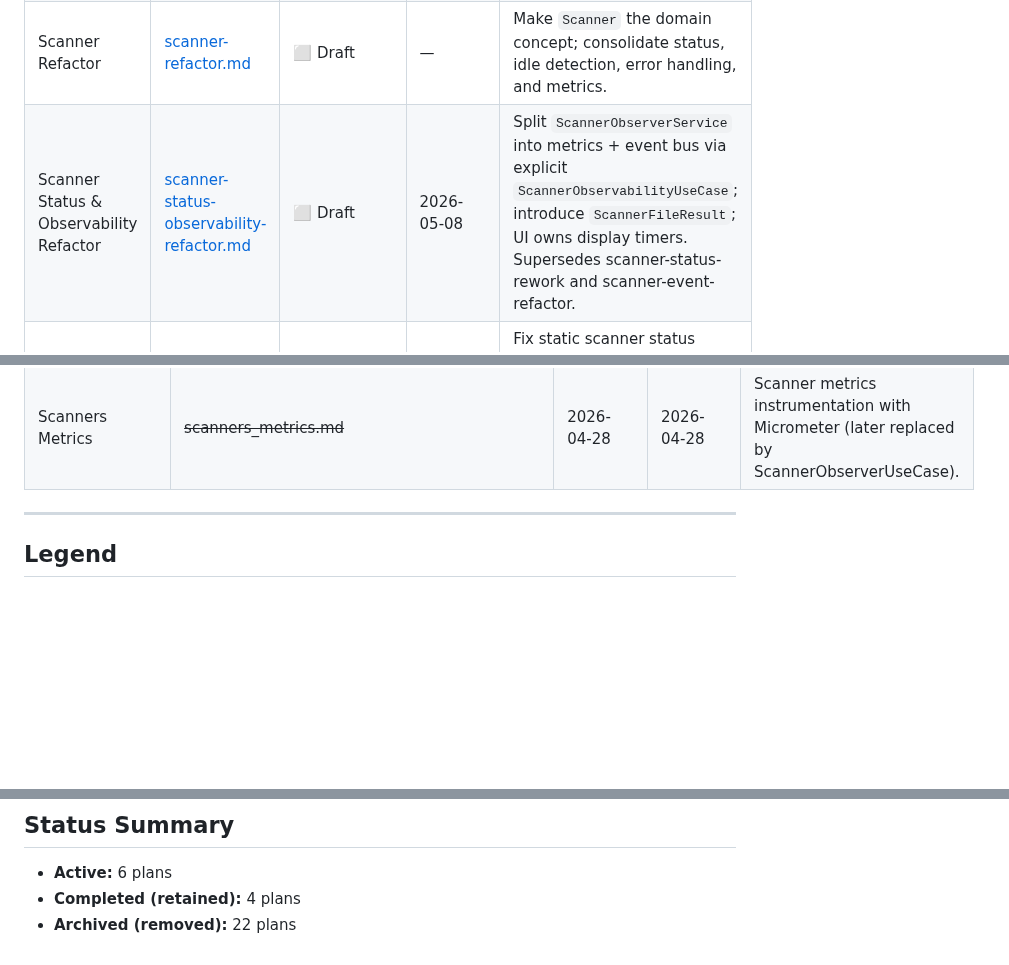
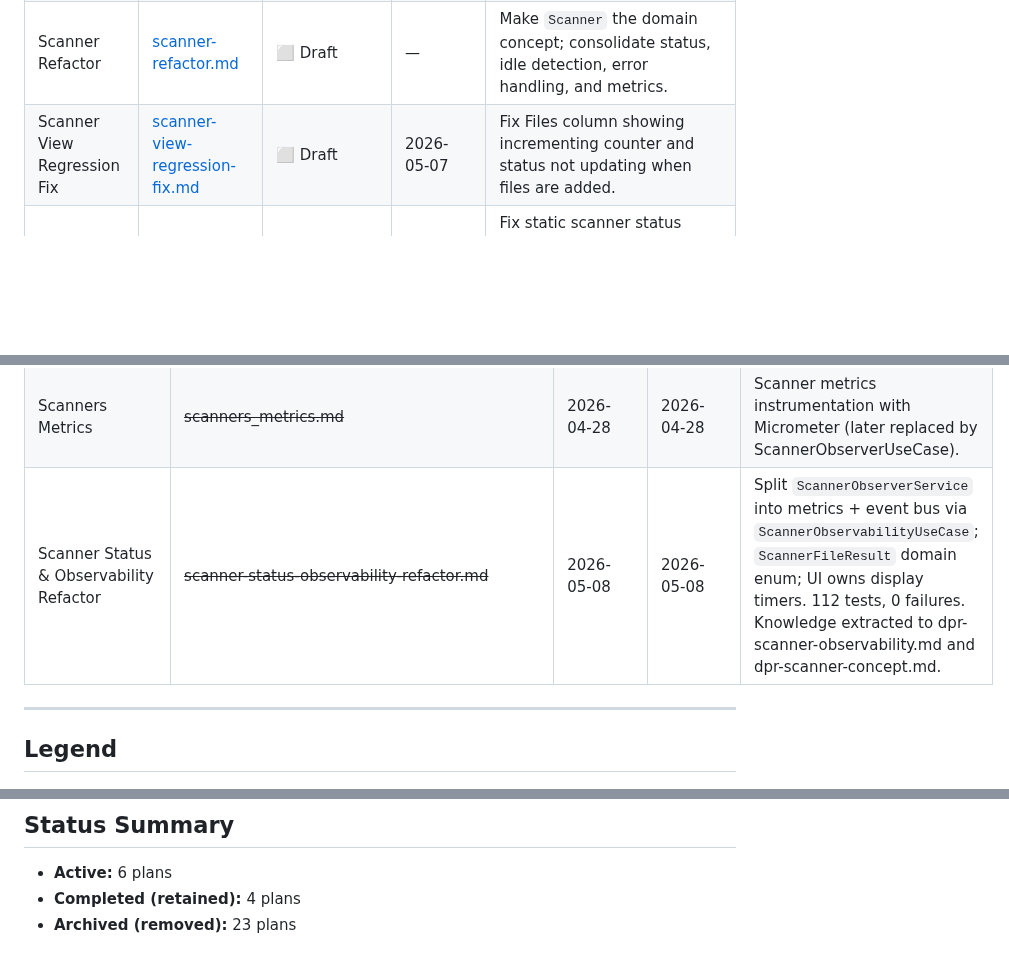
Before and after one commit to HaydenDekker/ai-workflow, a Markdown page: project/plans/master-plan.md, 3 parts joined by grey strips. Rendered like a GitHub page; blank space fills up the shorter version.

Commit message:
docs: archive scanner-status-observability-refactor plan, extract knowledge to DPRs

```diff
--- a/project/plans/master-plan.md
+++ b/project/plans/master-plan.md
@@ -11,7 +11,7 @@ Central index of all active, completed, and archived plans for the AI Workflow p
 | Design Principles Update | [design-principles-update.md](design-principles-update.md) | 🔄 In Progress | 2026-04-28 | ADR cleanup and DPR migration; Phase 0 done, remaining phases pending. |
 | Scanner Metrics Refactor | [scanner-metrics-refactor.md](scanner-metrics-refactor.md) | ⬜ Draft | 2026-05-07 | Push fileCount from scanner to observer; remove storeFolder/countFiles; simplify port. |
 | Scanner Refactor | [scanner-refactor.md](scanner-refactor.md) | ⬜ Draft | — | Make `Scanner` the domain concept; consolidate status, idle detection, error handling, and metrics. |
-| Scanner Status & Observability Refactor | [scanner-status-observability-refactor.md](scanner-status-observability-refactor.md) | ⬜ Draft | 2026-05-08 | Split `ScannerObserverService` into metrics + event bus via explicit `ScannerObservabilityUseCase`; introduce `ScannerFileResult`; UI owns display timers. Supersedes scanner-status-rework and scanner-event-refactor. |
+| Scanner View Regression Fix | [scanner-view-regression-fix.md](scanner-view-regression-fix.md) | ⬜ Draft | 2026-05-07 | Fix Files column showing incrementing counter and status not updating when files are added. |
 | Scanner Status Rework | [scanner-status-rework.md](scanner-status-rework.md) | ⬜ Draft (superseded) | 2026-04-29 | Fix static scanner status lifecycle; introduce idle detection and proper ERROR state transitions. Superseded by scanner-status-observability-refactor. |
 | Scanner Event Refactor | [scanner-event-refactor.md](scanner-event-refactor.md) | ⬜ Draft (superseded) | — | Simplify `ScannerObserverUseCase` to single `recordScannerEvent()` method with combined status + event type. Superseded by scanner-status-observability-refactor. |
 | Potential Features | [potential-features.md](potential-features.md) | ⬜ Backlog | — | Feature backlog (dynamic model discovery, etc.) from the Ollama → OpenAI refactor. |
@@ -58,6 +57,7 @@ Plans that were completed and subsequently removed from the repository.
 | Advanced Metrics | ~~advanced_metrics.md~~ | 2026-02-02 | 2026-04-28 | Naming/tagging conventions and metric definitions for pipeline observability. |
 | Observability Plan | ~~observability-plan.md~~ | 2026-02-02 | 2026-04-28 | High-level observability goals: visibility, performance, and reliability tracking. |
 | Scanners Metrics | ~~scanners_metrics.md~~ | 2026-04-28 | 2026-04-28 | Scanner metrics instrumentation with Micrometer (later replaced by ScannerObserverUseCase). |
+| Scanner Status & Observability Refactor | ~~scanner-status-observability-refactor.md~~ | 2026-05-08 | 2026-05-08 | Split `ScannerObserverService` into metrics + event bus via `ScannerObservabilityUseCase`; `ScannerFileResult` domain enum; UI owns display timers. 112 tests, 0 failures. Knowledge extracted to dpr-scanner-observability.md and dpr-scanner-concept.md. |
 
 ---
 
@@ -77,4 +77,4 @@ Plans that were completed and subsequently removed from the repository.
 
 - **Active:** 6 plans
 - **Completed (retained):** 4 plans
-- **Archived (removed):** 22 plans
+- **Archived (removed):** 23 plans
```
Also changed, not shown: other parts of project/plans/master-plan.md (+0 -1 lines), project/plans/scanner-status-observability-refactor.md (deleted, +0 -406 lines).
